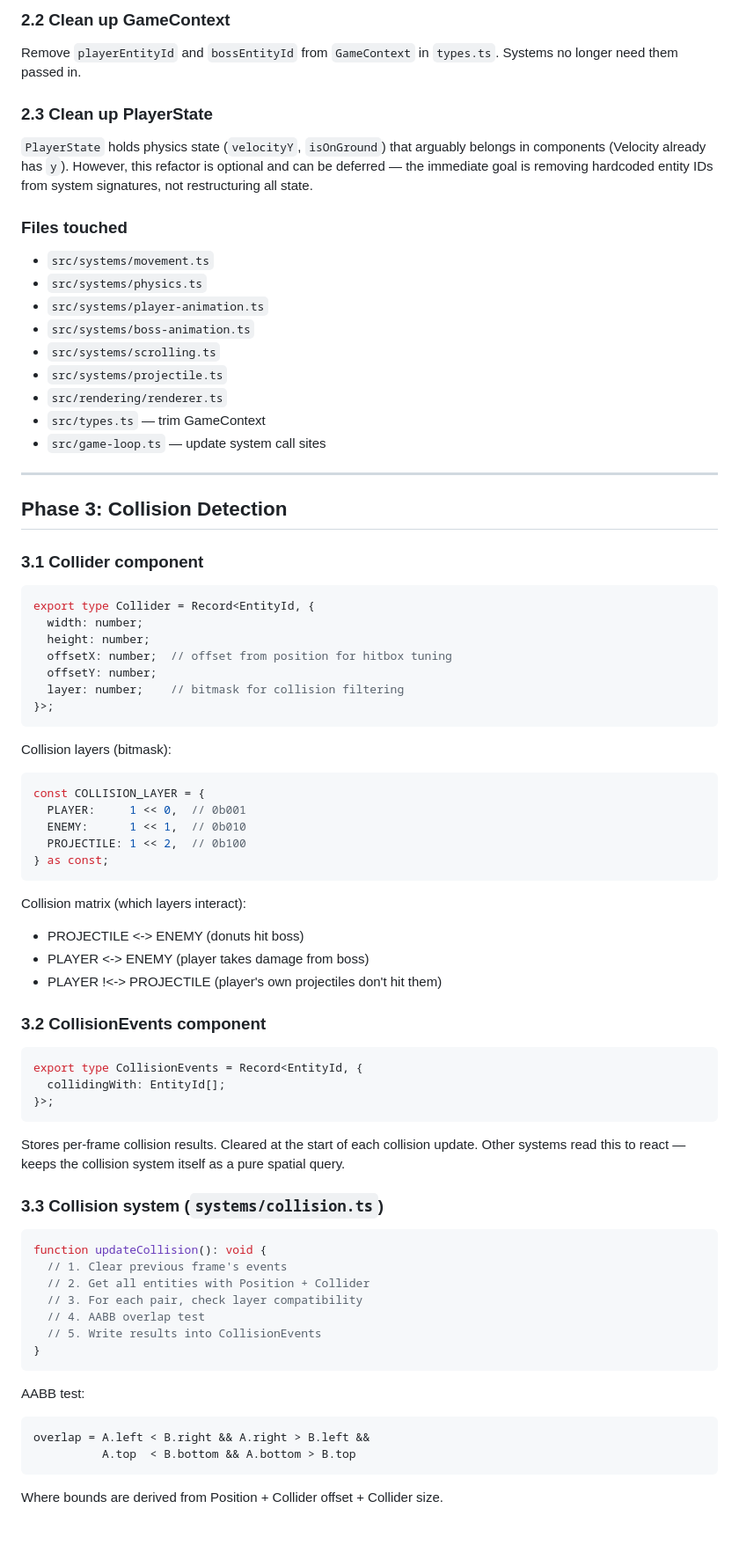
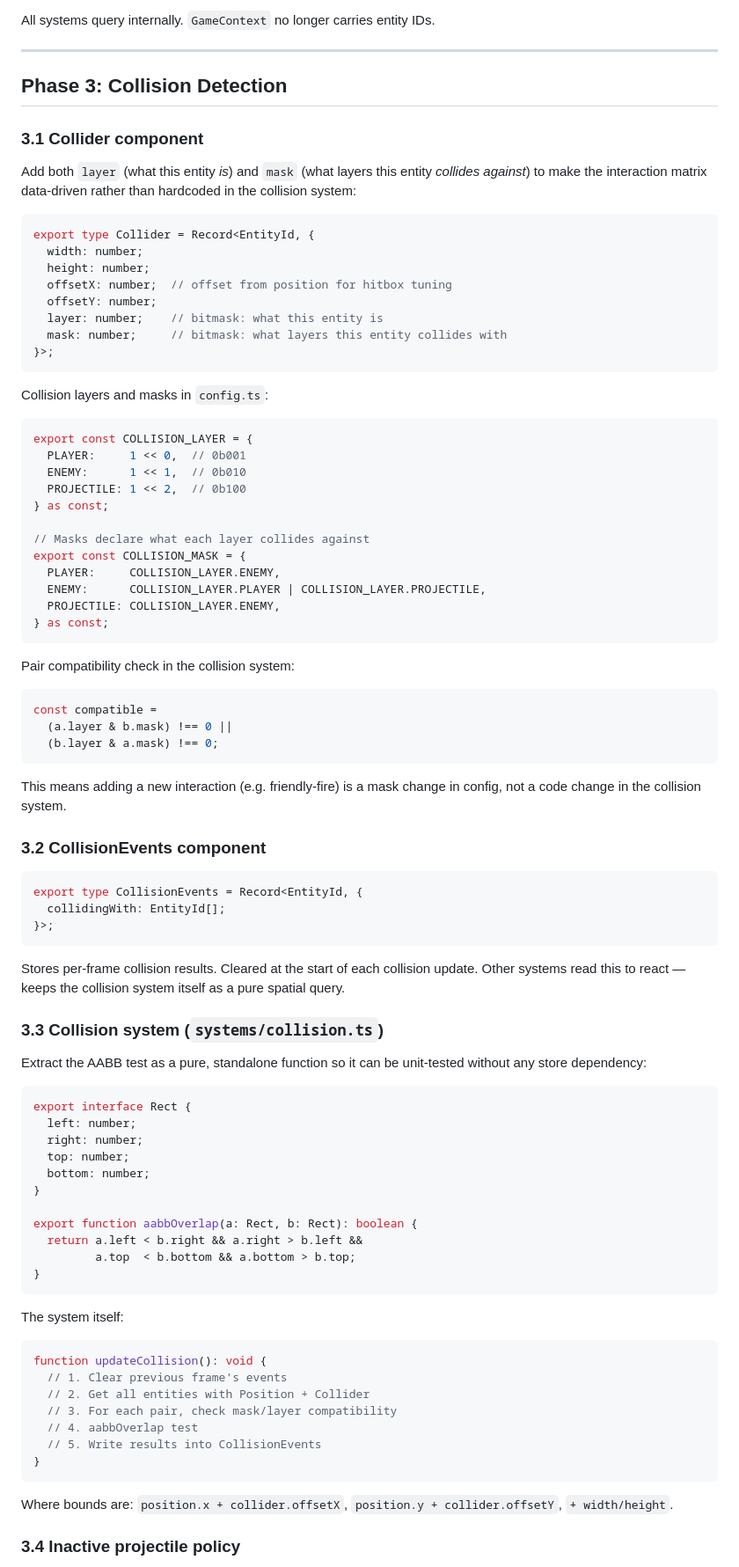
Before and after one commit to Gryff/fefc-sidescroller, a Markdown page: meta/plans/collision-detection.md, the part around one of its changes. Shown at 88% size. Drawn GitHub-style; blank space fills up the shorter version.

````diff
--- a/meta/plans/collision-detection.md
+++ b/meta/plans/collision-detection.md
@@ -68,21 +52,4 @@ Remove hardcoded entity ID params. Each system queries for what it needs interna
-### 2.2 Clean up GameContext
-
-Remove `playerEntityId` and `bossEntityId` from `GameContext` in `types.ts`. Systems no longer need them passed in.
-
-### 2.3 Clean up PlayerState
-
-`PlayerState` holds physics state (`velocityY`, `isOnGround`) that arguably belongs in components (Velocity already has `y`). However, this refactor is optional and can be deferred — the immediate goal is removing hardcoded entity IDs from system signatures, not restructuring all state.
-
-### Files touched
-- `src/systems/movement.ts`
-- `src/systems/physics.ts`
-- `src/systems/player-animation.ts`
-- `src/systems/boss-animation.ts`
-- `src/systems/scrolling.ts`
-- `src/systems/projectile.ts`
-- `src/rendering/renderer.ts`
-- `src/types.ts` — trim GameContext
-- `src/game-loop.ts` — update system call sites
+All systems query internally. `GameContext` no longer carries entity IDs.
 
 ---
 
@@ -90,29 +57,45 @@ Remove `playerEntityId` and `bossEntityId` from `GameContext` in `types.ts`. Sys
 
 ### 3.1 Collider component
 
+Add both `layer` (what this entity _is_) and `mask` (what layers this entity _collides against_) to make the interaction matrix data-driven rather than hardcoded in the collision system:
+
 ```ts
 export type Collider = Record<EntityId, {
   width: number;
   height: number;
   offsetX: number;  // offset from position for hitbox tuning
   offsetY: number;
-  layer: number;    // bitmask for collision filtering
+  layer: number;    // bitmask: what this entity is
+  mask: number;     // bitmask: what layers this entity collides with
 }>;
 ```
 
-Collision layers (bitmask):
+Collision layers and masks in `config.ts`:
+
 ```ts
-const COLLISION_LAYER = {
+export const COLLISION_LAYER = {
   PLAYER:     1 << 0,  // 0b001
   ENEMY:      1 << 1,  // 0b010
   PROJECTILE: 1 << 2,  // 0b100
 } as const;
+
+// Masks declare what each layer collides against
+export const COLLISION_MASK = {
+  PLAYER:     COLLISION_LAYER.ENEMY,
+  ENEMY:      COLLISION_LAYER.PLAYER | COLLISION_LAYER.PROJECTILE,
+  PROJECTILE: COLLISION_LAYER.ENEMY,
+} as const;
 ```
 
-Collision matrix (which layers interact):
-- PROJECTILE <-> ENEMY (donuts hit boss)
-- PLAYER <-> ENEMY (player takes damage from boss)
-- PLAYER !<-> PROJECTILE (player's own projectiles don't hit them)
+Pair compatibility check in the collision system:
+
+```ts
+const compatible =
+  (a.layer & b.mask) !== 0 ||
+  (b.layer & a.mask) !== 0;
+```
+
+This means adding a new interaction (e.g. friendly-fire) is a mask change in config, not a code change in the collision system.
 
 ### 3.2 CollisionEvents component
 
@@ -126,21 +109,35 @@ Stores per-frame collision results. Cleared at the start of each collision updat
 
 ### 3.3 Collision system (`systems/collision.ts`)
 
+Extract the AABB test as a pure, standalone function so it can be unit-tested without any store dependency:
+
+```ts
+export interface Rect {
+  left: number;
+  right: number;
+  top: number;
+  bottom: number;
+}
+
+export function aabbOverlap(a: Rect, b: Rect): boolean {
+  return a.left < b.right && a.right > b.left &&
+         a.top  < b.bottom && a.bottom > b.top;
+}
+```
+
+The system itself:
+
 ```ts
 function updateCollision(): void {
   // 1. Clear previous frame's events
   // 2. Get all entities with Position + Collider
-  // 3. For each pair, check layer compatibility
-  // 4. AABB overlap test
+  // 3. For each pair, check mask/layer compatibility
+  // 4. aabbOverlap test
   // 5. Write results into CollisionEvents
 }
 ```
 
-AABB test:
-```
-overlap = A.left < B.right && A.right > B.left &&
-          A.top  < B.bottom && A.bottom > B.top
-```
+Where bounds are: `position.x + collider.offsetX`, `position.y + collider.offsetY`, `+ width/height`.
 
-Where bounds are derived from Position + Collider offset + Collider size.
+### 3.4 Inactive projectile policy
 
````
Also changed, not shown: other parts of meta/plans/collision-detection.md (+83 -54 lines).
